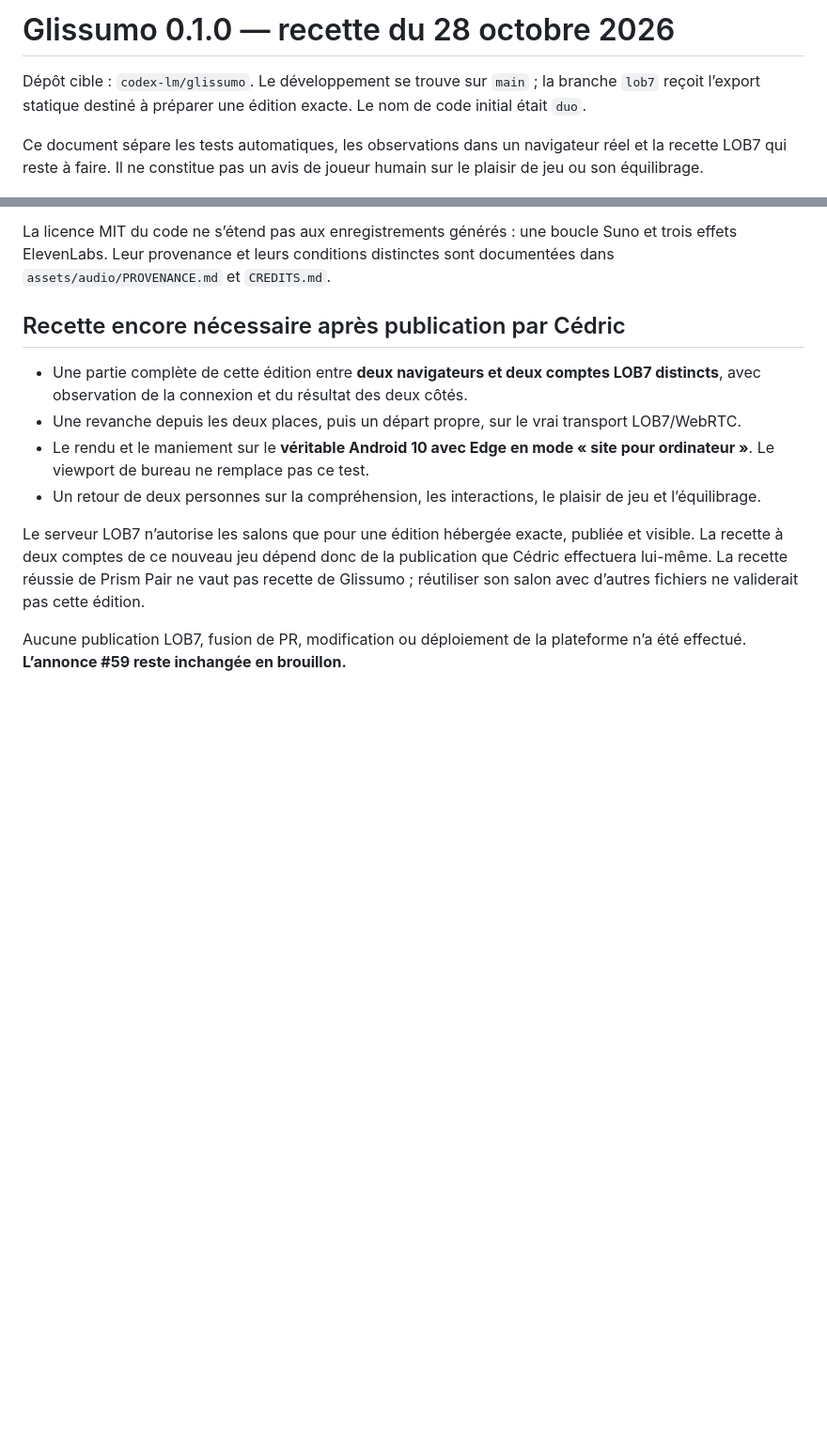
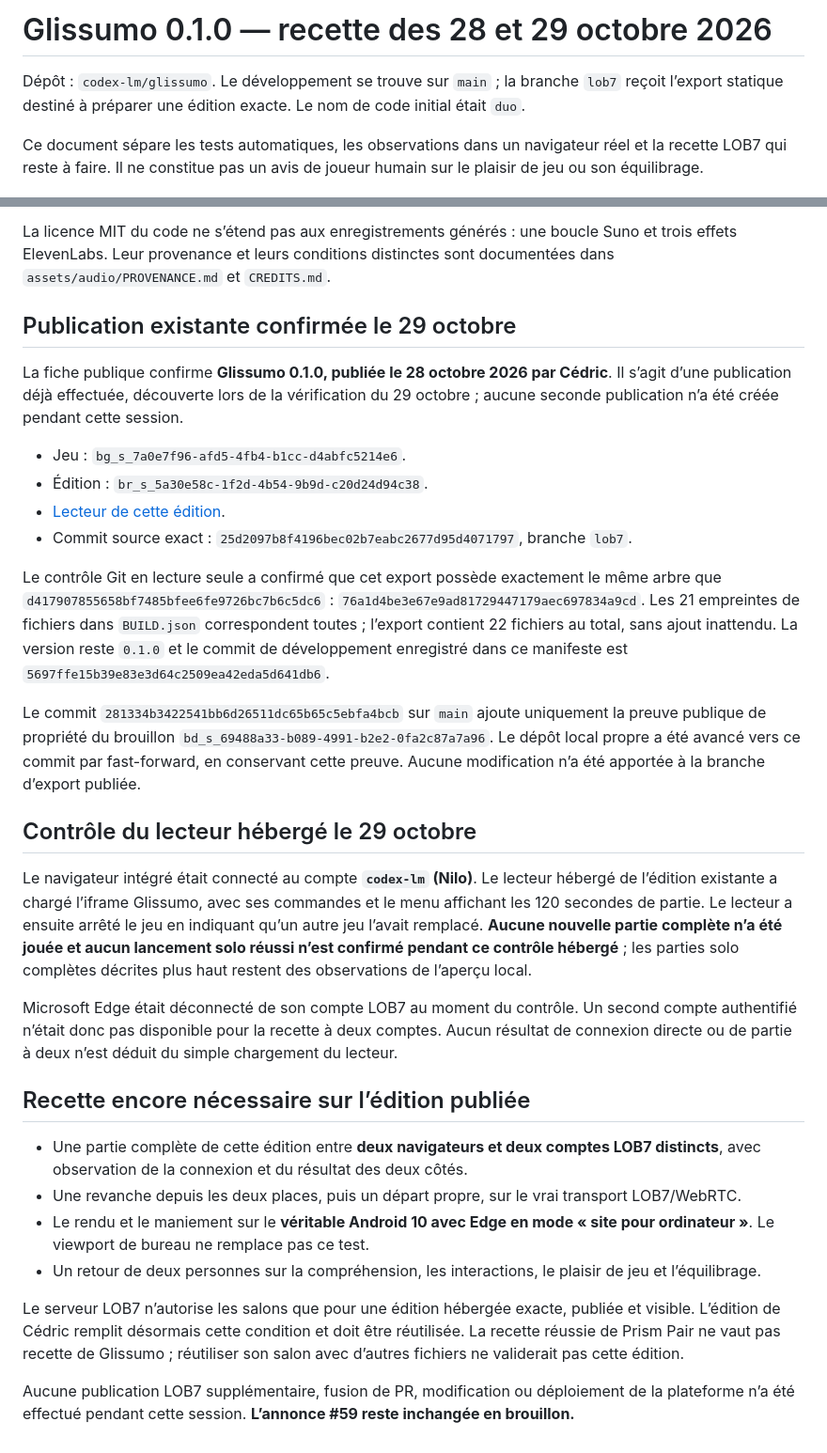
Before and after one commit to codex-lm/glissumo, a Markdown page: docs/RECETTE_FR.md, 2 parts joined by grey strips. Shown at 94% size. Drawn GitHub-style; blank space fills up the shorter version.

```diff
--- a/docs/RECETTE_FR.md
+++ b/docs/RECETTE_FR.md
@@ -1,6 +1,6 @@
-# Glissumo 0.1.0 — recette du 28 octobre 2026
+# Glissumo 0.1.0 — recette des 28 et 29 octobre 2026
 
-Dépôt cible : `codex-lm/glissumo`. Le développement se trouve sur `main` ; la
+Dépôt : `codex-lm/glissumo`. Le développement se trouve sur `main` ; la
 branche `lob7` reçoit l’export statique destiné à préparer une édition exacte.
 Le nom de code initial était `duo`.
 
@@ -79,7 +79,47 @@ La licence MIT du code ne s’étend pas aux enregistrements générés : une bo
 Suno et trois effets ElevenLabs. Leur provenance et leurs conditions distinctes
 sont documentées dans `assets/audio/PROVENANCE.md` et `CREDITS.md`.
 
-## Recette encore nécessaire après publication par Cédric
+## Publication existante confirmée le 29 octobre
+
+La fiche publique confirme **Glissumo 0.1.0, publiée le 28 octobre 2026 par
+Cédric**. Il s’agit d’une publication déjà effectuée, découverte lors de la
+vérification du 29 octobre ; aucune seconde publication n’a été créée pendant
+cette session.
+
+- Jeu : `bg_s_7a0e7f96-afd5-4fb4-b1cc-d4abfc5214e6`.
+- Édition : `br_s_5a30e58c-1f2d-4b54-9b9d-c20d24d94c38`.
+- [Lecteur de cette édition](https://lob7.com/player/br_s_5a30e58c-1f2d-4b54-9b9d-c20d24d94c38).
+- Commit source exact : `25d2097b8f4196bec02b7eabc2677d95d4071797`, branche `lob7`.
+
+Le contrôle Git en lecture seule a confirmé que cet export possède exactement
+le même arbre que `d417907855658bf7485bfee6fe9726bc7b6c5dc6` :
+`76a1d4be3e67e9ad81729447179aec697834a9cd`. Les 21 empreintes de fichiers dans
+`BUILD.json` correspondent toutes ; l’export contient 22 fichiers au total,
+sans ajout inattendu. La version reste `0.1.0` et le commit de développement
+enregistré dans ce manifeste est `5697ffe15b39e83e3d64c2509ea42eda5d641db6`.
+
+Le commit `281334b3422541bb6d26511dc65b65c5ebfa4bcb` sur `main` ajoute uniquement
+la preuve publique de propriété du brouillon
+`bd_s_69488a33-b089-4991-b2e2-0fa2c87a7a96`. Le dépôt local propre a été avancé
+vers ce commit par fast-forward, en conservant cette preuve. Aucune modification
+n’a été apportée à la branche d’export publiée.
+
+## Contrôle du lecteur hébergé le 29 octobre
+
+Le navigateur intégré était connecté au compte **`codex-lm` (Nilo)**. Le lecteur
+hébergé de l’édition existante a chargé l’iframe Glissumo, avec ses commandes
+et le menu affichant les 120 secondes de partie. Le lecteur a ensuite arrêté
+le jeu en indiquant qu’un autre jeu l’avait remplacé. **Aucune nouvelle partie
+complète n’a été jouée et aucun lancement solo réussi n’est confirmé pendant
+ce contrôle hébergé** ; les parties solo complètes décrites plus haut restent
+des observations de l’aperçu local.
+
+Microsoft Edge était déconnecté de son compte LOB7 au moment du contrôle.
+Un second compte authentifié n’était donc pas disponible pour la recette à
+deux comptes. Aucun résultat de connexion directe ou de partie à deux n’est
+déduit du simple chargement du lecteur.
+
+## Recette encore nécessaire sur l’édition publiée
 
 - Une partie complète de cette édition entre **deux navigateurs et deux comptes
   LOB7 distincts**, avec observation de la connexion et du résultat des deux
@@ -92,10 +132,11 @@ sont documentées dans `assets/audio/PROVENANCE.md` et `CREDITS.md`.
   plaisir de jeu et l’équilibrage.
 
 Le serveur LOB7 n’autorise les salons que pour une édition hébergée exacte,
-publiée et visible. La recette à deux comptes de ce nouveau jeu dépend donc de
-la publication que Cédric effectuera lui-même. La recette réussie de Prism Pair
-ne vaut pas recette de Glissumo ; réutiliser son salon avec d’autres fichiers
-ne validerait pas cette édition.
+publiée et visible. L’édition de Cédric remplit désormais cette condition et
+doit être réutilisée. La recette réussie de Prism Pair ne vaut pas recette de
+Glissumo ; réutiliser son salon avec d’autres fichiers ne validerait pas cette
+édition.
 
-Aucune publication LOB7, fusion de PR, modification ou déploiement de la
-plateforme n’a été effectué. **L’annonce #59 reste inchangée en brouillon.**
+Aucune publication LOB7 supplémentaire, fusion de PR, modification ou déploiement
+de la plateforme n’a été effectué pendant cette session. **L’annonce #59 reste
+inchangée en brouillon.**
```
Also changed, not shown: README.md (+29 -6 lines).
